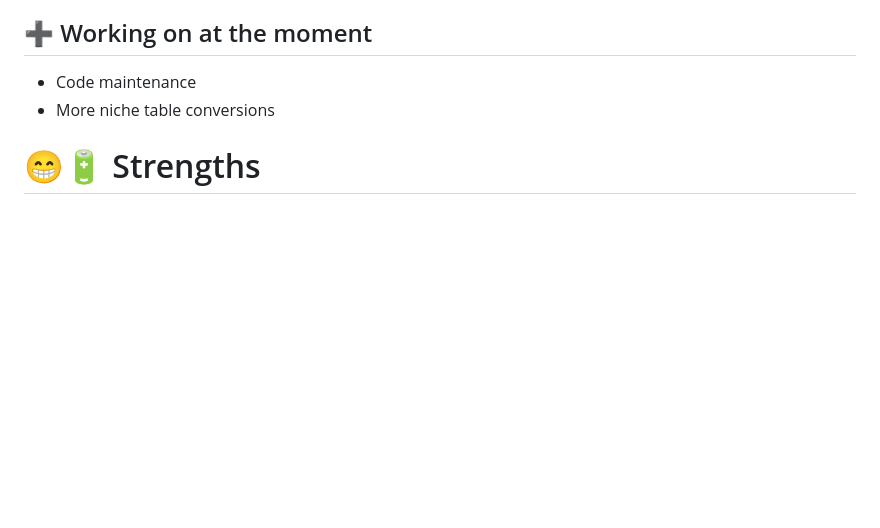
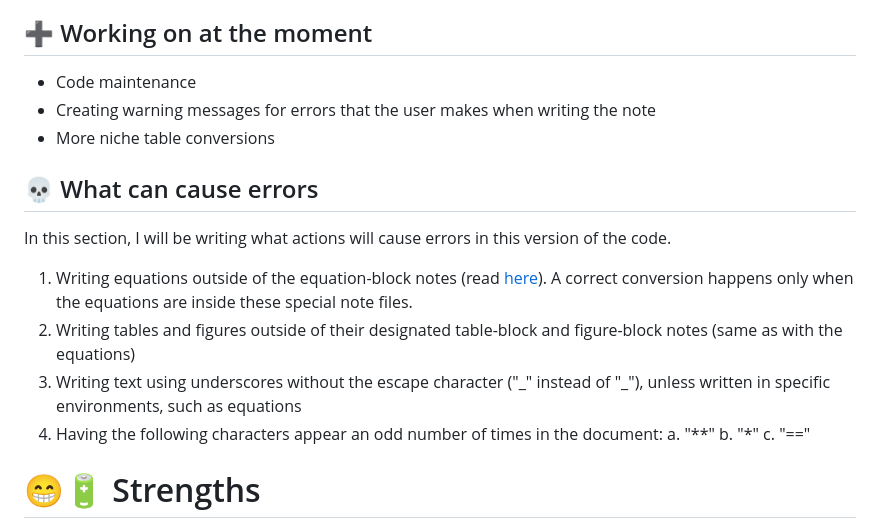
Before and after one commit to MariosGkMeng/Straightforward-Obsidian2Latex, a Markdown page: README.md, the part around the change. Drawn GitHub-style; blank space fills up the shorter version.

```diff
--- a/README.md
+++ b/README.md
@@ -90,7 +90,20 @@ I want to see it not being used at all, but due to its legacy, I doubt it will h
 
 ## ➕️ Working on at the moment
 - Code maintenance
+- Creating warning messages for errors that the user makes when writing the note
 - More niche table conversions
+
+## 💀 What can cause errors
+In this section, I will be writing what actions will cause errors in this version of the code.
+
+1. Writing equations outside of the equation-block notes (read [here](#Adding-equations)). A correct conversion happens only when the equations are inside these special note files.
+2. Writing tables and figures outside of their designated table-block and figure-block notes (same as with the equations)
+3. Writing text using underscores without the escape character ("_" instead of "\_"), unless written in specific environments, such as equations
+4. Having the following characters appear an odd number of times in the document:
+	a. "\*\*"
+	b. "\*"
+	c. "\=\="
+
 
 
 # 😁🔋 Strengths
```
